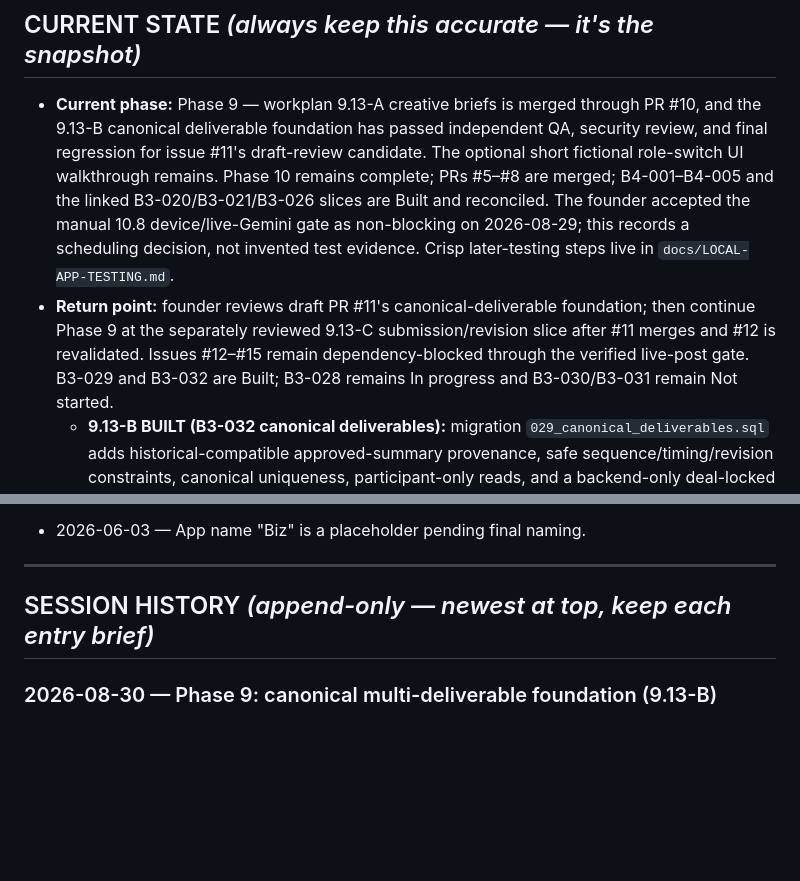
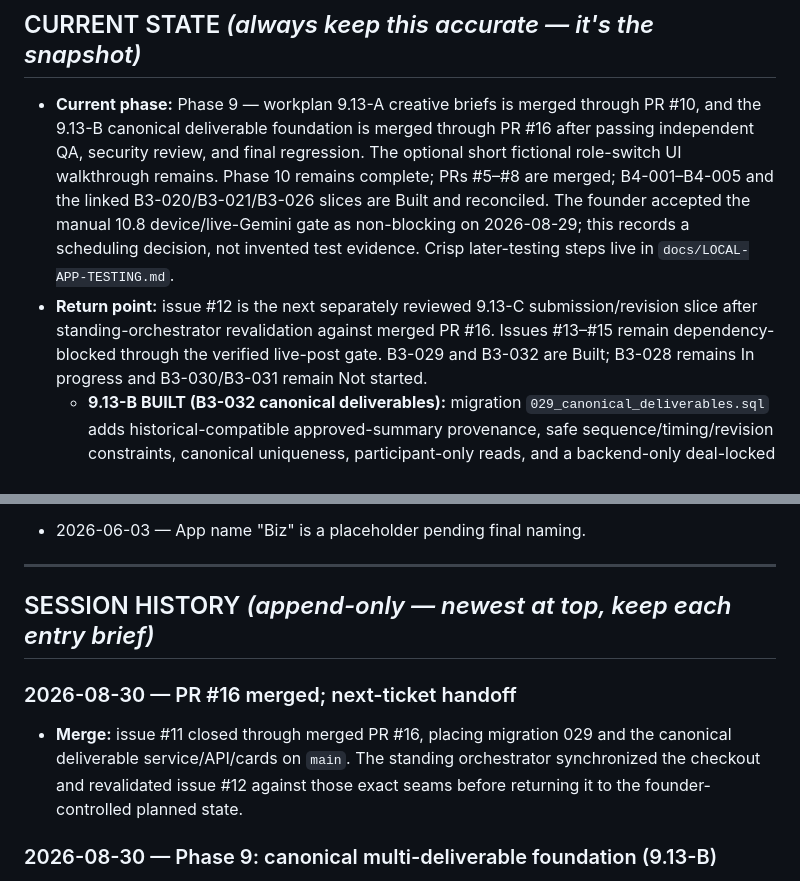
Before and after one commit to KeshavPeri/biz, a Markdown page: docs/progress.md, 2 parts joined by grey strips. Rendered like a GitHub page; blank space fills up the shorter version.

Commit message:
docs(factory): advance queue after deliverables merge

```diff
--- a/docs/progress.md
+++ b/docs/progress.md
@@ -17,17 +17,17 @@ up exactly where the last one left off, with zero context lost.
 ## CURRENT STATE  *(always keep this accurate — it's the snapshot)*
 
 - **Current phase:** Phase 9 — workplan 9.13-A creative briefs is merged through PR #10, and the
-  9.13-B canonical deliverable foundation has passed independent QA, security review, and final regression
-  for issue #11's draft-review candidate. The optional
+  9.13-B canonical deliverable foundation is merged through PR #16 after passing independent QA,
+  security review, and final regression. The optional
   short fictional role-switch UI walkthrough remains. Phase 10
   remains complete; PRs #5–#8 are merged;
   B4-001–B4-005 and the linked B3-020/B3-021/B3-026 slices are Built and reconciled. The founder
   accepted the manual 10.8 device/live-Gemini gate as non-blocking on 2026-08-29; this records a
   scheduling decision, not invented test evidence. Crisp later-testing steps live in
   `docs/LOCAL-APP-TESTING.md`.
-- **Return point:** founder reviews draft PR #11's canonical-deliverable foundation; then continue
-  Phase 9 at the separately reviewed 9.13-C submission/revision slice after #11 merges and #12 is
-  revalidated. Issues #12–#15 remain dependency-blocked through the verified live-post gate. B3-029 and
+- **Return point:** issue #12 is the next separately reviewed 9.13-C submission/revision slice after
+  standing-orchestrator revalidation against merged PR #16. Issues #13–#15 remain dependency-blocked
+  through the verified live-post gate. B3-029 and
   B3-032 are Built; B3-028 remains In progress and B3-030/B3-031 remain Not started.
   - **9.13-B BUILT (B3-032 canonical deliverables):** migration `029_canonical_deliverables.sql`
     adds historical-compatible approved-summary provenance, safe sequence/timing/revision constraints,
@@ -767,6 +767,11 @@ here in one line so I can review or reverse it later.*
 
 ## SESSION HISTORY  *(append-only — newest at top, keep each entry brief)*
 
+### 2026-08-30 — PR #16 merged; next-ticket handoff
+- **Merge:** issue #11 closed through merged PR #16, placing migration 029 and the canonical deliverable
+  service/API/cards on `main`. The standing orchestrator synchronized the checkout and revalidated issue
+  #12 against those exact seams before returning it to the founder-controlled planned state.
+
 ### 2026-08-30 — Phase 9: canonical multi-deliverable foundation (9.13-B)
 - **Canonical boundary:** validated the latest approved summary with `TermsExtraction`, mapped only
   explicit locked parser enums, and materialized the full ordered set through migration 029's deal- and
```
Also changed, not shown: factory/WORKPLAN-MAP.md (+7 -7 lines).
